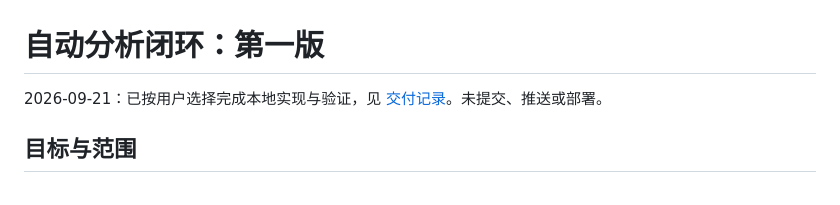
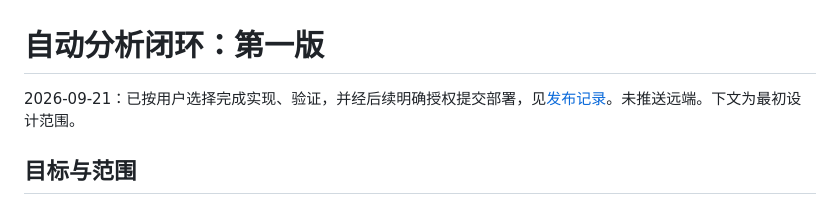
Before and after one commit to Ross98/Zeekr, a Markdown page: docs/automatic-insights-plan-2026-09-20.md, the part around the change. Drawn GitHub-style.

```diff
--- a/docs/automatic-insights-plan-2026-09-20.md
+++ b/docs/automatic-insights-plan-2026-09-20.md
@@ -1,6 +1,6 @@
 # 自动分析闭环：第一版
 
-2026-09-21：已按用户选择完成本地实现与验证，见 [交付记录](automatic-insights-delivery-2026-09-21.md)。未提交、推送或部署。
+2026-09-21：已按用户选择完成实现、验证，并经后续明确授权提交部署，见[发布记录](automatic-insights-release-2026-09-21.md)。未推送远端。下文为最初设计范围。
 
 ## 目标与范围
 
```
Also changed, not shown: docs/automatic-insights-delivery-2026-09-21.md (+2 -2 lines), docs/automatic-insights-release-2026-09-21.md (added, +52 -0 lines).
